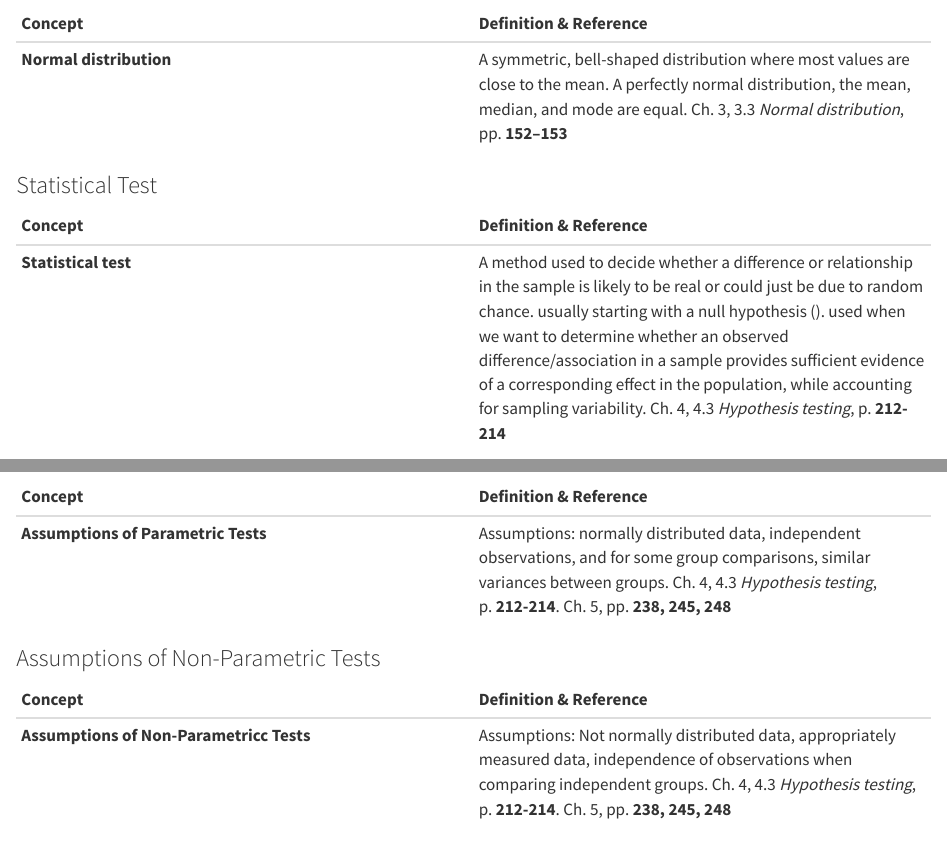
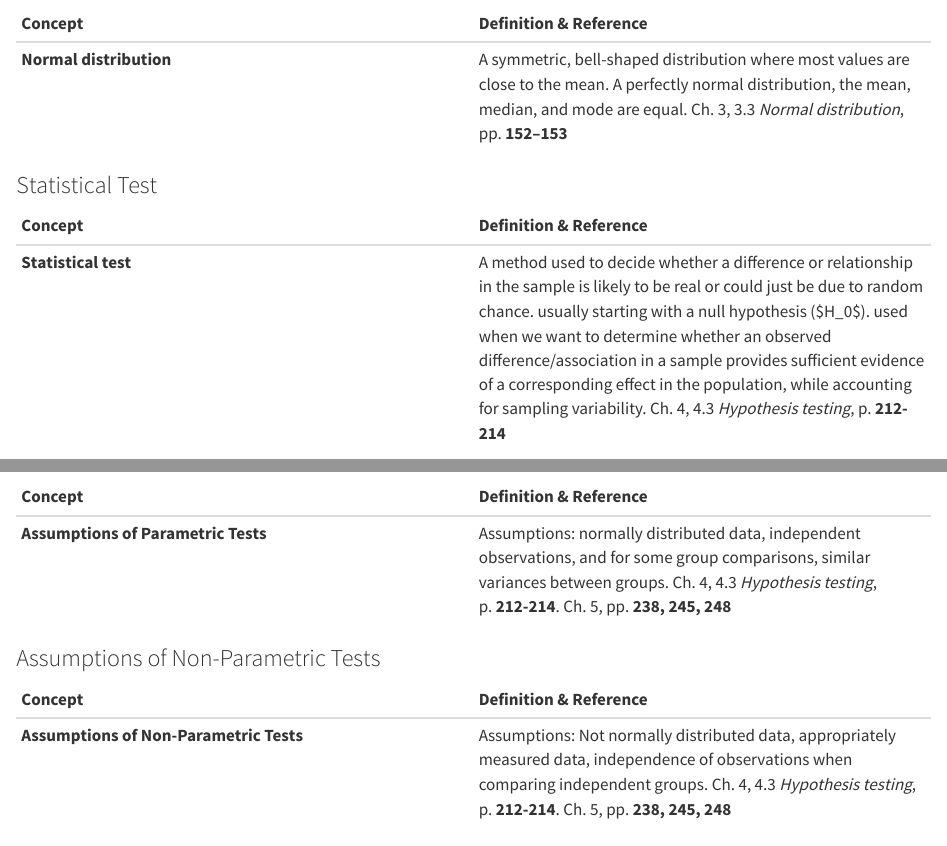
Before and after one commit to jenniferhoumard/IEAP-Series02-RStudio, a Quarto document (sections/02_statistical_test_concepts.qmd): the page in a window 1100 px wide, from 700 px down, and a second part further down, joined at a grey line. Rendered offline with R 4.5, knitr and Pandoc in place of Quarto, with nearby package versions.

Commit message:
Fix missing H0 symbol and typo in 02_statistical_test_concepts

```diff
--- a/sections/02_statistical_test_concepts.qmd
+++ b/sections/02_statistical_test_concepts.qmd
@@ -28,13 +28,13 @@ Reference: `(Vu & Harrington, 2020)`
 
 | Concept | Definition & Reference |
 |:-----------------------------------|:-----------------------------------|
-| **Statistical test** | A method used to decide whether a difference or relationship in the sample is likely to be real or could just be due to random chance. usually starting with a null hypothesis (). used when we want to determine whether an observed difference/association in a sample provides sufficient evidence of a corresponding effect in the population, while accounting for sampling variability. Ch. 4, 4.3 *Hypothesis testing*, p. **212-214** |
+| **Statistical test** | A method used to decide whether a difference or relationship in the sample is likely to be real or could just be due to random chance. usually starting with a null hypothesis (\$H_0\$). used when we want to determine whether an observed difference/association in a sample provides sufficient evidence of a corresponding effect in the population, while accounting for sampling variability. Ch. 4, 4.3 *Hypothesis testing*, p. **212-214** |
 
 ### When to Use a Statistical Test
 
 | Concept | Definition & Reference |
 |:-----------------------------------|:-----------------------------------|
-| **When to Use a Statistical Test** | used when we want to determine whether an observed difference/association in a sample provides sufficient evidence of a corresponding effect in the population, while accounting for sampling variability.  Ch. 4, 4.3 *Hypothesis testing*, p. **212-214** |
+| **When to Use a Statistical Test** | used when we want to determine whether an observed difference/association in a sample provides sufficient evidence of a corresponding effect in the population, while accounting for sampling variability. Ch. 4, 4.3 *Hypothesis testing*, p. **212-214** |
 
 ### Parametric and Non-Parametric Tests
 
@@ -53,7 +53,7 @@ Reference: `(Vu & Harrington, 2020)`
 
 | Concept | Definition & Reference |
 |:-----------------------------------|:-----------------------------------|
-| **Assumptions of Non-Parametricc Tests** | Assumptions: Not normally distributed data, appropriately measured data, independence of observations when comparing independent groups. Ch. 4, 4.3 *Hypothesis testing*, p. **212-214**. Ch. 5, pp. **238, 245, 248** |
+| **Assumptions of Non-Parametric Tests** | Assumptions: Not normally distributed data, appropriately measured data, independence of observations when comparing independent groups. Ch. 4, 4.3 *Hypothesis testing*, p. **212-214**. Ch. 5, pp. **238, 245, 248** |
 
 ### p-value
 
```
